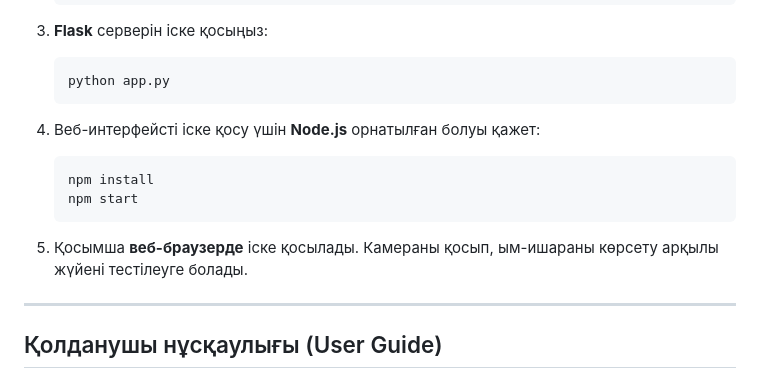
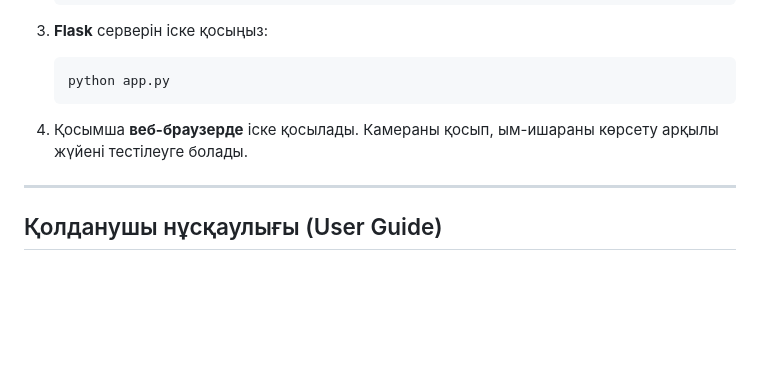
Before and after one commit to Balkiya/ddiploma, a Markdown page: README.md, the part around the change. GitHub-like rendering; blank space fills up the shorter version.

````diff
--- a/README.md
+++ b/README.md
@@ -57,14 +57,8 @@
    python app.py
    ```
 
-4. Веб-интерфейсті іске қосу үшін **Node.js** орнатылған болуы қажет:
 
-   ```bash
-   npm install
-   npm start
-   ```
-
-5. Қосымша **веб-браузерде** іске қосылады. Камераны қосып, ым-ишараны көрсету арқылы жүйені тестілеуге болады.
+4. Қосымша **веб-браузерде** іске қосылады. Камераны қосып, ым-ишараны көрсету арқылы жүйені тестілеуге болады.
 
 ---
 
````
